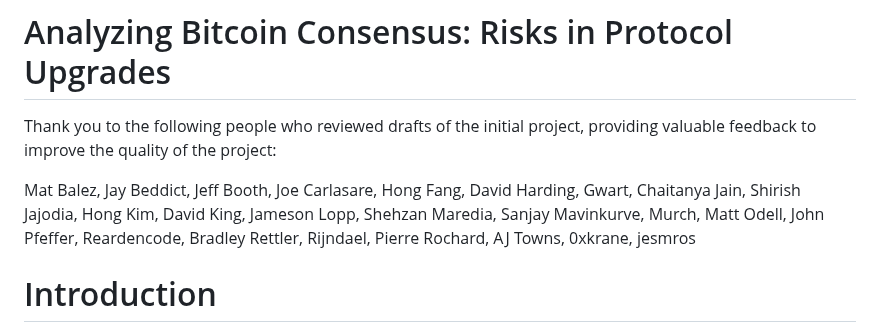
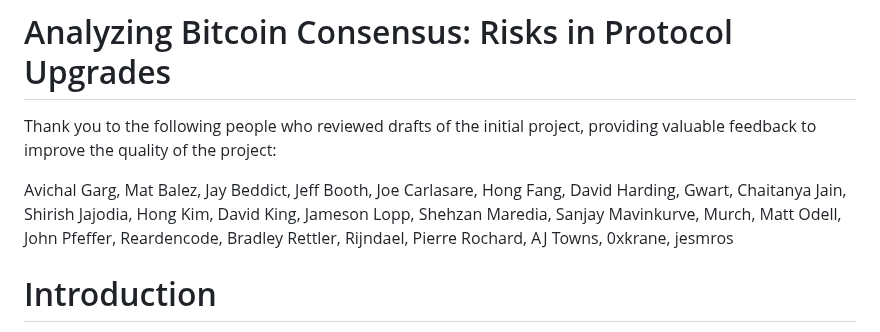
Before and after one commit to yashrajd/bcap, a Markdown page: README.md, the part around the change. GitHub-like rendering.

Commit message:
add avichal garg to thanks for his work on earlier drafts of the paper, making introductions

```diff
--- a/README.md
+++ b/README.md
@@ -2,7 +2,7 @@
 
 Thank you to the following people who reviewed drafts of the initial project, providing valuable feedback to improve the quality of the project:
 
-Mat Balez, Jay Beddict, Jeff Booth, Joe Carlasare, Hong Fang, David Harding, Gwart, Chaitanya Jain, Shirish Jajodia, Hong Kim, David King, Jameson Lopp, Shehzan Maredia, Sanjay Mavinkurve, Murch, Matt Odell, John Pfeffer, Reardencode, Bradley Rettler, Rijndael, Pierre Rochard, AJ Towns, 0xkrane, jesmros
+Avichal Garg, Mat Balez, Jay Beddict, Jeff Booth, Joe Carlasare, Hong Fang, David Harding, Gwart, Chaitanya Jain, Shirish Jajodia, Hong Kim, David King, Jameson Lopp, Shehzan Maredia, Sanjay Mavinkurve, Murch, Matt Odell, John Pfeffer, Reardencode, Bradley Rettler, Rijndael, Pierre Rochard, AJ Towns, 0xkrane, jesmros
 
 # Introduction
 
```
